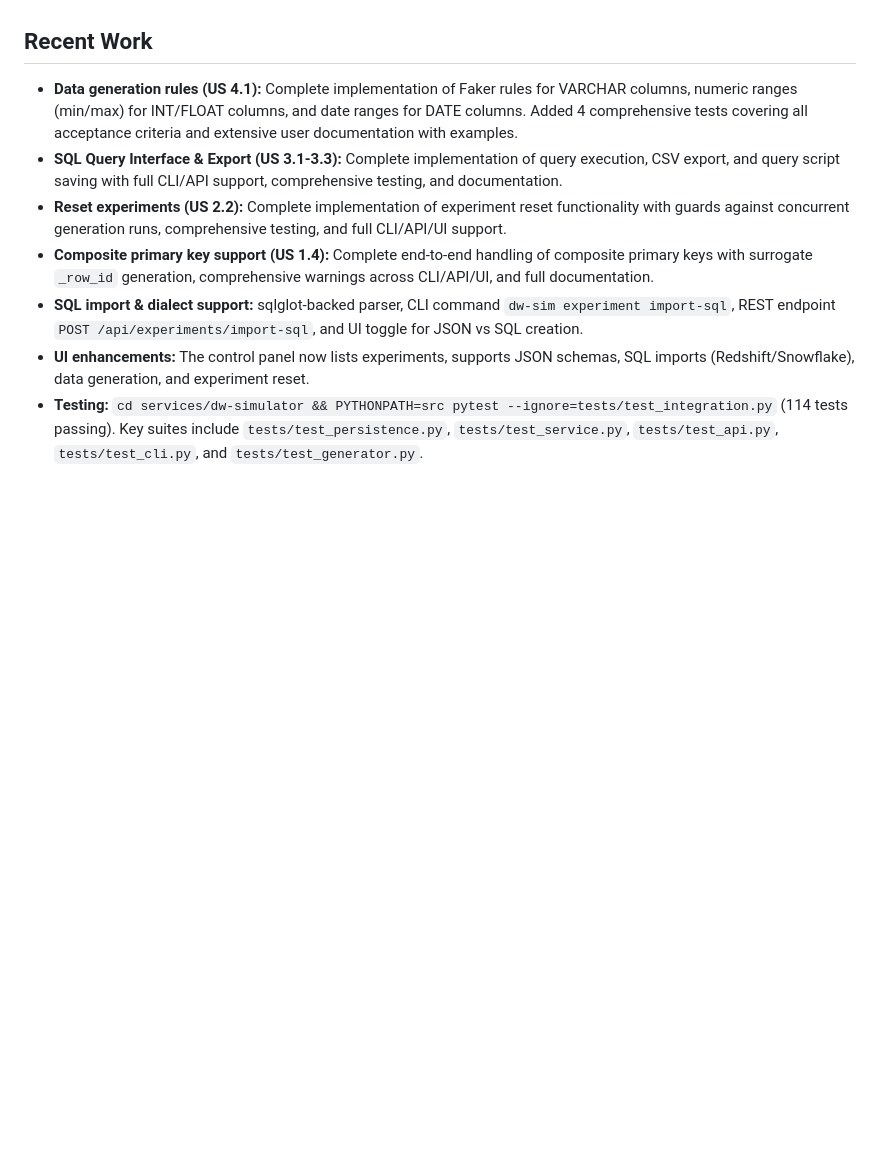
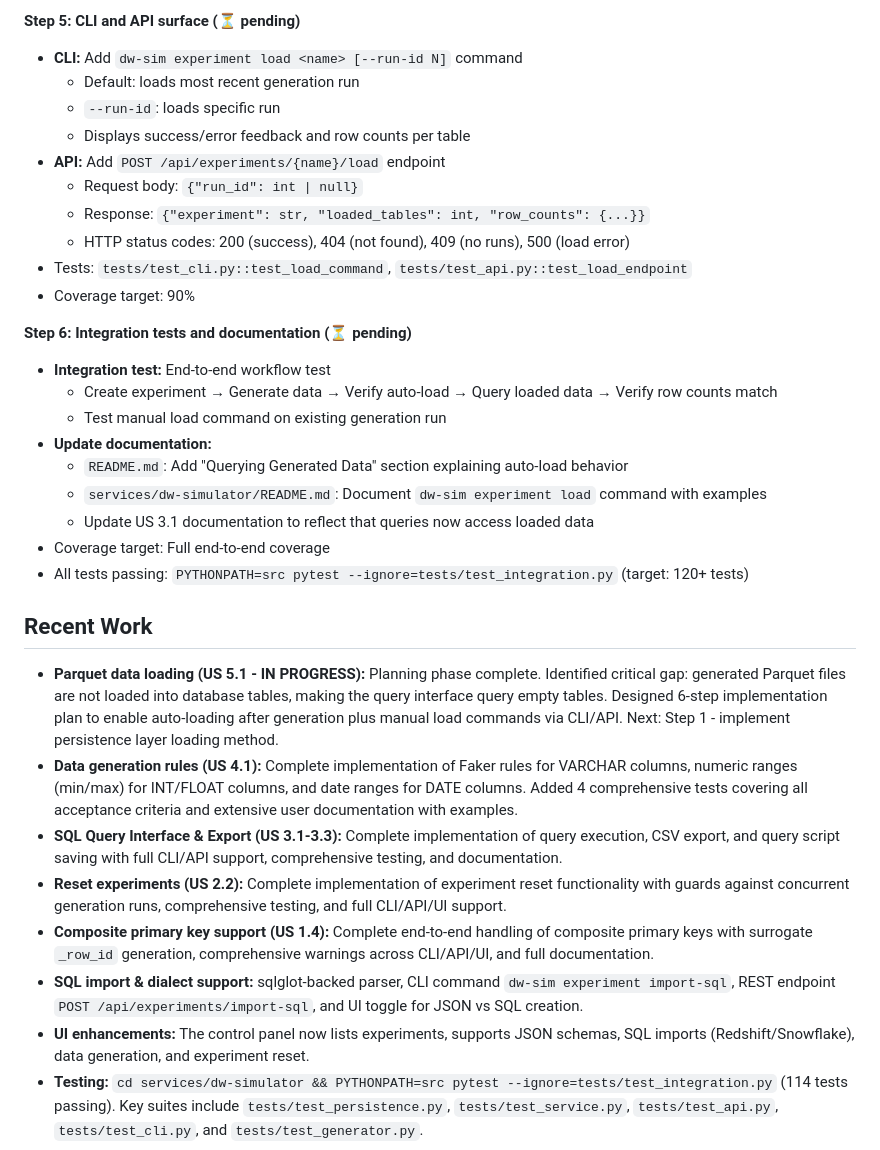
Before and after one commit to fbrzx/dw-simulator, a Markdown page: docs/status.md, the part around one of its changes. GitHub-like rendering; blank space fills up the shorter version.

```diff
--- a/docs/status.md
+++ b/docs/status.md
@@ -63,5 +113,28 @@ None - all user stories from Epic E3 and US 4.1 complete.
+**Step 5: CLI and API surface (⏳ pending)**
+- **CLI:** Add `dw-sim experiment load <name> [--run-id N]` command
+  - Default: loads most recent generation run
+  - `--run-id`: loads specific run
+  - Displays success/error feedback and row counts per table
+- **API:** Add `POST /api/experiments/{name}/load` endpoint
+  - Request body: `{"run_id": int | null}`
+  - Response: `{"experiment": str, "loaded_tables": int, "row_counts": {...}}`
+  - HTTP status codes: 200 (success), 404 (not found), 409 (no runs), 500 (load error)
+- Tests: `tests/test_cli.py::test_load_command`, `tests/test_api.py::test_load_endpoint`
+- Coverage target: 90%
+
+**Step 6: Integration tests and documentation (⏳ pending)**
+- **Integration test:** End-to-end workflow test
+  - Create experiment → Generate data → Verify auto-load → Query loaded data → Verify row counts match
+  - Test manual load command on existing generation run
+- **Update documentation:**
+  - `README.md`: Add "Querying Generated Data" section explaining auto-load behavior
+  - `services/dw-simulator/README.md`: Document `dw-sim experiment load` command with examples
+  - Update US 3.1 documentation to reflect that queries now access loaded data
+- Coverage target: Full end-to-end coverage
+- All tests passing: `PYTHONPATH=src pytest --ignore=tests/test_integration.py` (target: 120+ tests)
 
 ## Recent Work
+- **Parquet data loading (US 5.1 - IN PROGRESS):** Planning phase complete. Identified critical gap: generated Parquet files are not loaded into database tables, making the query interface query empty tables. Designed 6-step implementation plan to enable auto-loading after generation plus manual load commands via CLI/API. Next: Step 1 - implement persistence layer loading method.
 - **Data generation rules (US 4.1):** Complete implementation of Faker rules for VARCHAR columns, numeric ranges (min/max) for INT/FLOAT columns, and date ranges for DATE columns. Added 4 comprehensive tests covering all acceptance criteria and extensive user documentation with examples.
 - **SQL Query Interface & Export (US 3.1-3.3):** Complete implementation of query execution, CSV export, and query script saving with full CLI/API support, comprehensive testing, and documentation.
 - **Reset experiments (US 2.2):** Complete implementation of experiment reset functionality with guards against concurrent generation runs, comprehensive testing, and full CLI/API/UI support.
```
Also changed, not shown: other parts of docs/status.md (+51 -1 lines).
